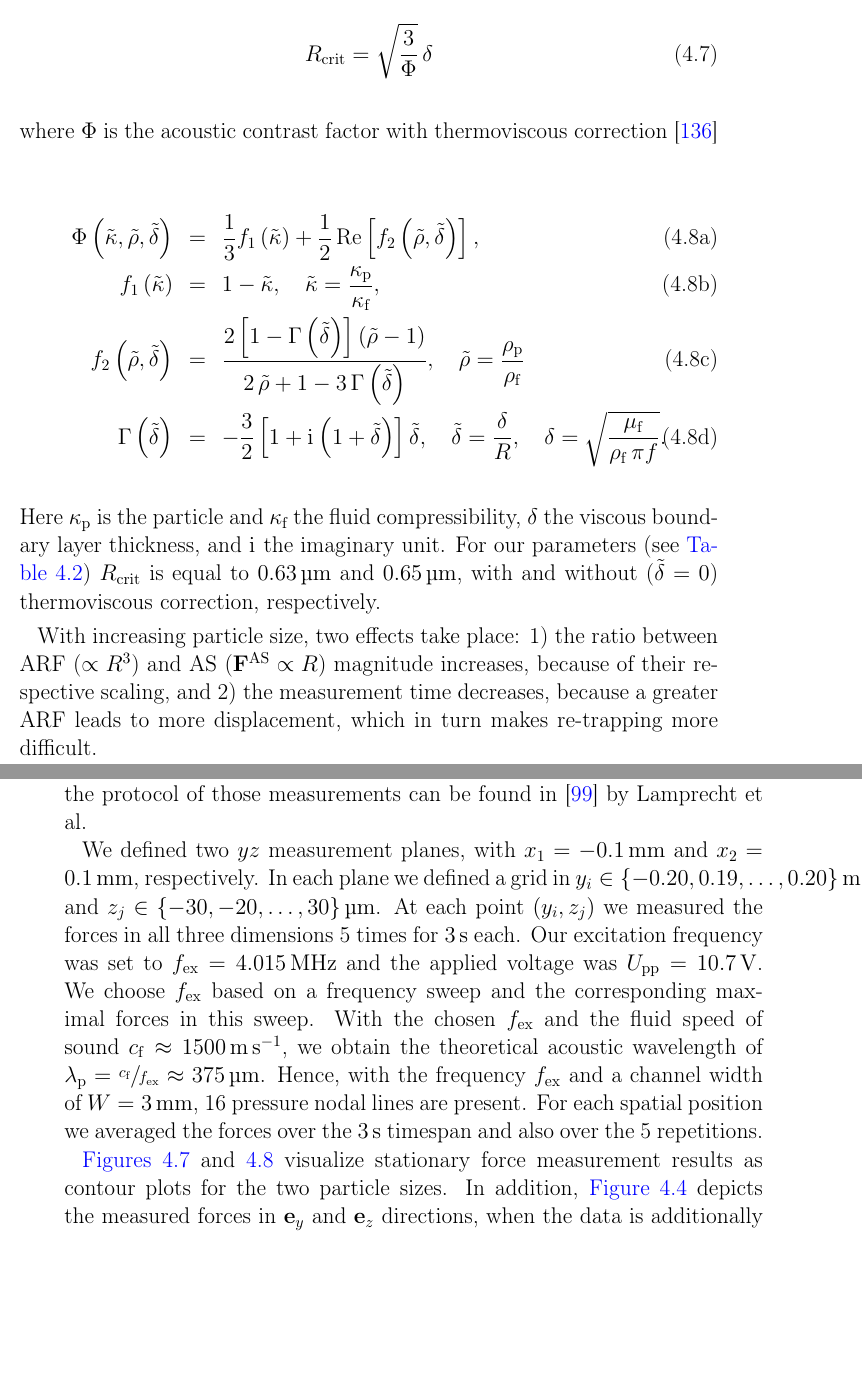
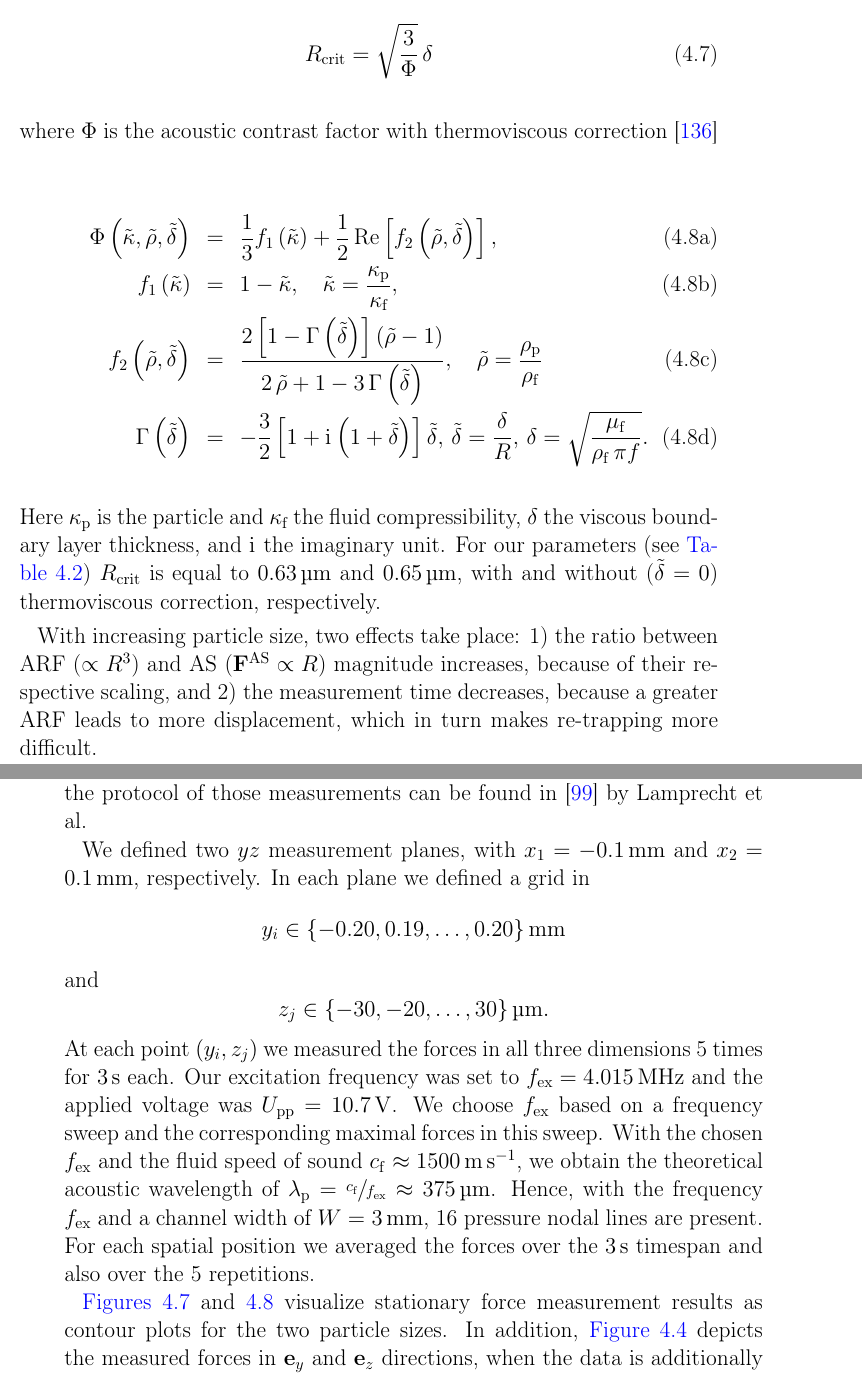
Before and after one commit to ExtremOPS/diss, a LaTeX thesis (main.tex, which reads SECTION/30_Timeconstant/20_Sections/40_ExperimentalSetup.tex, SECTION/30_Timeconstant/20_Sections/50_ExperimentalProcedure.tex): two parts of pages 82 and 83 of 140, joined at a grey line, cut so that both start at the same text, the shorter picture padded with empty space. Compiled offline with pdfLaTeX; TikZ figures are drawn from their code, not taken from saved files.

Commit message:
fixing layout

```diff
--- a/SECTION/30_Timeconstant/20_Sections/40_ExperimentalSetup.tex
+++ b/SECTION/30_Timeconstant/20_Sections/40_ExperimentalSetup.tex
@@ -168,8 +168,8 @@ where $\Phi$ is the acoustic contrast factor with thermoviscous correction
   \right)}, \quad \trho=\frac{\rhop}{\rhof}\\
   %%%%%%
   \Gamma\left( \tdelta \right) &=& -\frac{3}{2}\left[ 1 + \iu \left( 1 +
-  \tdelta \right) \right]\tdelta, \quad \tdelta = \frac{\delta}{R}, \quad
-  \delta = \sqrt{\frac{\muef}{\rhof\,\pi f}}.
+  \tdelta \right) \right]\tdelta, \, \tdelta = \frac{\delta}{R}, \, \delta =
+  \sqrt{\frac{\muef}{\rhof\,\pi f}}.
 %
 \end{eqnarray}
 \end{subequations}
--- a/SECTION/30_Timeconstant/20_Sections/50_ExperimentalProcedure.tex
+++ b/SECTION/30_Timeconstant/20_Sections/50_ExperimentalProcedure.tex
@@ -44,18 +44,20 @@ measurements can be found in \cite{Lamprecht2016} by
 
 We defined two $yz$ measurement planes, with $x_{1} = \SI{-0.1}{\mm}$ and
 $x_{2} = \SI{0.1}{\mm}$, respectively. In each plane we defined a grid in
-$y_{i}\in\{-0.20,0.19,\dots,0.20\}\,\si{\mm}$ and
-$z_{j}\in\{-30,-20,\dots,30\}\,\si{\um}$. At each point $(y_{i}, z_{j})$ we
-measured the forces in all three dimensions 5 times for \SI{3}{\second} each.
-Our excitation frequency was set to $\fex = \SI{4.015}{\MHz}$ and the applied
-voltage was $U_{\text{pp}} = \SI{10.7}{\volt}$. We choose $\fex$ based on a
-frequency sweep and the corresponding maximal forces in this sweep. With the
-chosen $\fex$ and the fluid speed of sound $\cfl \approx
-\SI{1500}{\meter\per\second}$, we obtain the theoretical acoustic wavelength of
-$\lap = \sfrac{\cfl}{\fex} \approx \SI{375}{\um}$. Hence, with the frequency
-$\fex$ and a channel width of $W = \SI{3}{\mm}$, 16 pressure nodal lines are
-present. For each spatial position we averaged the forces over the
-\SI{3}{\second} timespan and also over the 5 repetitions.
+\[ y_{i}\in\{-0.20,0.19,\dots,0.20\}\,\si{\mm} \]
+and
+\[ z_{j}\in\{-30,-20,\dots,30\}\,\si{\um}. \]
+At each point $(y_{i}, z_{j})$ we measured the forces in all three dimensions 5
+times for \SI{3}{\second} each.  Our excitation frequency was set to $\fex =
+\SI{4.015}{\MHz}$ and the applied voltage was $U_{\text{pp}} =
+\SI{10.7}{\volt}$. We choose $\fex$ based on a frequency sweep and the
+corresponding maximal forces in this sweep. With the chosen $\fex$ and the
+fluid speed of sound $\cfl \approx \SI{1500}{\meter\per\second}$, we obtain the
+theoretical acoustic wavelength of $\lap = \sfrac{\cfl}{\fex} \approx
+\SI{375}{\um}$. Hence, with the frequency $\fex$ and a channel width of $W =
+\SI{3}{\mm}$, 16 pressure nodal lines are present. For each spatial position we
+averaged the forces over the \SI{3}{\second} timespan and also over the 5
+repetitions.
 
 \Cref{fig:TC-4um-map,fig:TC-2um-map} visualize stationary force measurement
 results as contour plots for the two particle sizes. In addition,
```
